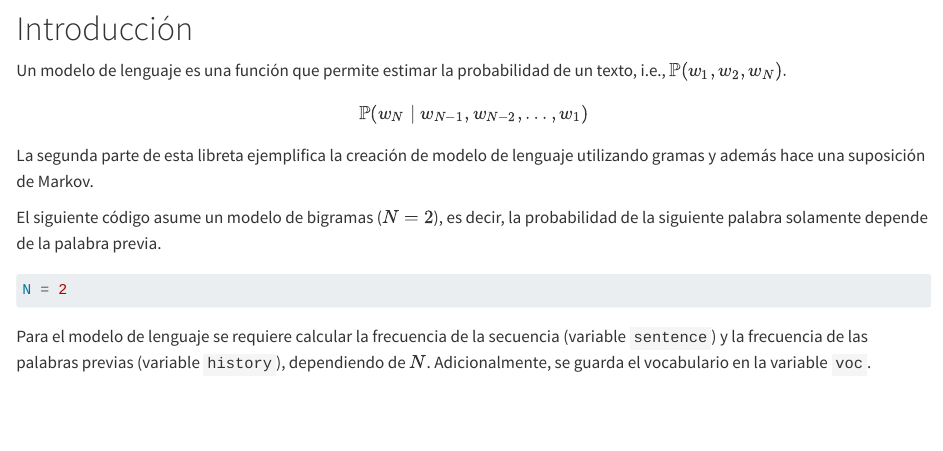
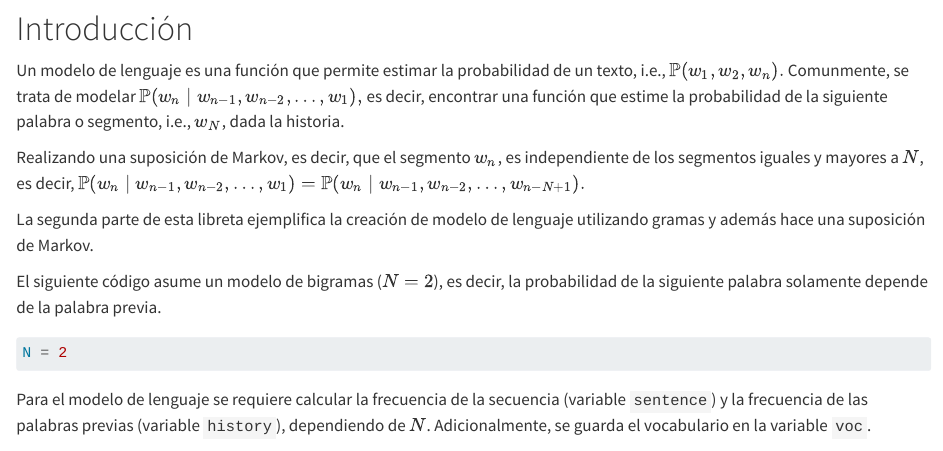
Before and after one commit to INGEOTEC/PLN, a Quarto document (capitulos/03ModeladoLenguaje.qmd): the page in a window 1100 px wide, from 360 px down. Rendered offline with R 4.5, knitr and Pandoc in place of Quarto, with nearby package versions; some code elsewhere in the file could not run offline.

Commit message:
03ML (2)

```diff
--- a/capitulos/03ModeladoLenguaje.qmd
+++ b/capitulos/03ModeladoLenguaje.qmd
@@ -21,11 +21,9 @@ from IPython.display import Markdown
 
 # Introducción
 
-Un modelo de lenguaje es una función que permite estimar la probabilidad de un texto, i.e., $\mathbb P(w_1, w_2, w_N).$
+Un modelo de lenguaje es una función que permite estimar la probabilidad de un texto, i.e., $\mathbb P(w_1, w_2, w_n).$ Comunmente, se trata de modelar  $\mathbb P(w_n \mid w_{n-1}, w_{n-2}, \ldots, w_1),$ es decir, encontrar una función que estime la probabilidad de la siguiente palabra o segmento, i.e., $w_N$, dada la historia.
 
-$$
-\mathbb P(w_N \mid w_{N-1},w_{N-2},\ldots,w_1)
-$$
+Realizando una suposición de Markov, es decir, que el segmento $w_n$, es independiente de los segmentos iguales y mayores a $N$, es decir, $\mathbb P(w_n \mid w_{n-1}, w_{n-2}, \ldots, w_1)=\mathbb P(w_n \mid w_{n-1}, w_{n-2}, \ldots, w_{n-N+1}).$
 
 La segunda parte de esta libreta ejemplifica la creación de modelo de lenguaje utilizando gramas y además hace una suposición de Markov.
 
```
